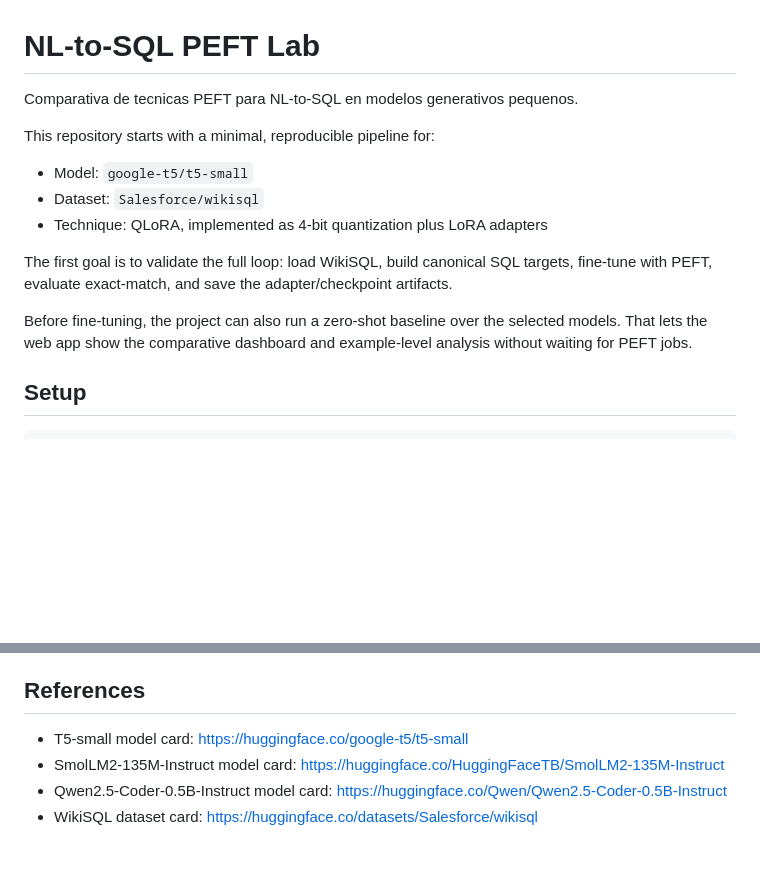
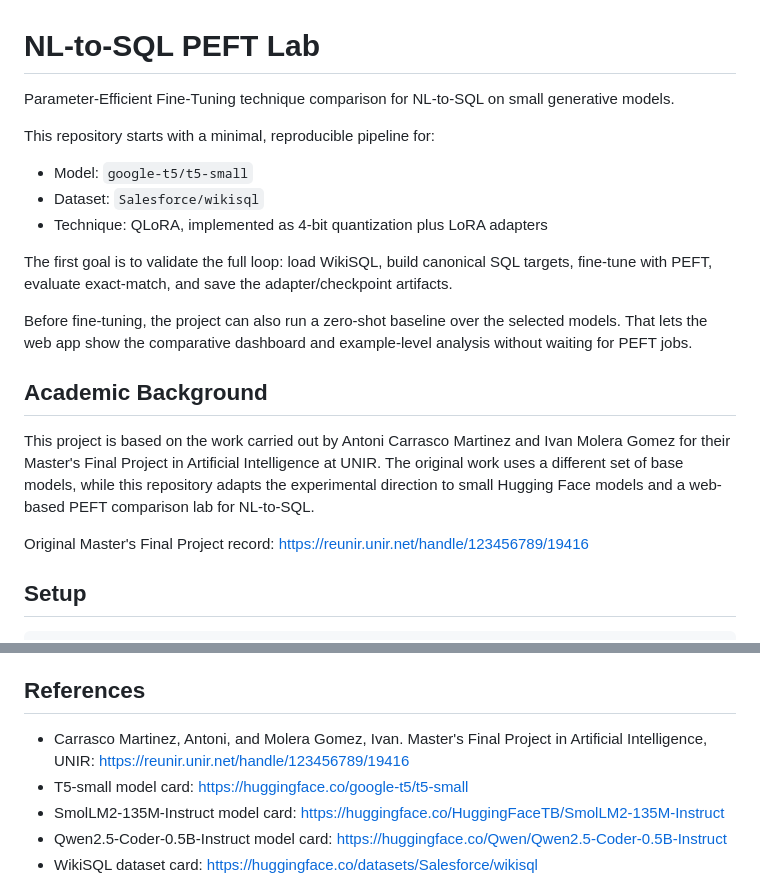
Before and after one commit to ivanmolera/nl-to-sql-peft-lab, a Markdown page: README.md, 2 parts joined by grey strips. Drawn GitHub-style; blank space fills up the shorter version.

Commit message:
Document academic background

```diff
--- a/README.md
+++ b/README.md
@@ -1,6 +1,7 @@
 # NL-to-SQL PEFT Lab
 
-Comparativa de tecnicas PEFT para NL-to-SQL en modelos generativos pequenos.
+Parameter-Efficient Fine-Tuning technique comparison for NL-to-SQL on small
+generative models.
 
 This repository starts with a minimal, reproducible pipeline for:
 
@@ -14,6 +15,17 @@ fine-tune with PEFT, evaluate exact-match, and save the adapter/checkpoint artif
 Before fine-tuning, the project can also run a zero-shot baseline over the selected
 models. That lets the web app show the comparative dashboard and example-level analysis
 without waiting for PEFT jobs.
+
+## Academic Background
+
+This project is based on the work carried out by Antoni Carrasco Martinez and Ivan
+Molera Gomez for their Master's Final Project in Artificial Intelligence at UNIR. The
+original work uses a different set of base models, while this repository adapts the
+experimental direction to small Hugging Face models and a web-based PEFT comparison
+lab for NL-to-SQL.
+
+Original Master's Final Project record:
+https://reunir.unir.net/handle/123456789/19416
 
 ## Setup
 
@@ -319,6 +331,8 @@ PEFT techniques:
 
 ## References
 
+- Carrasco Martinez, Antoni, and Molera Gomez, Ivan. Master's Final Project in
+  Artificial Intelligence, UNIR: https://reunir.unir.net/handle/123456789/19416
 - T5-small model card: https://huggingface.co/google-t5/t5-small
 - SmolLM2-135M-Instruct model card: https://huggingface.co/HuggingFaceTB/SmolLM2-135M-Instruct
 - Qwen2.5-Coder-0.5B-Instruct model card: https://huggingface.co/Qwen/Qwen2.5-Coder-0.5B-Instruct
```
